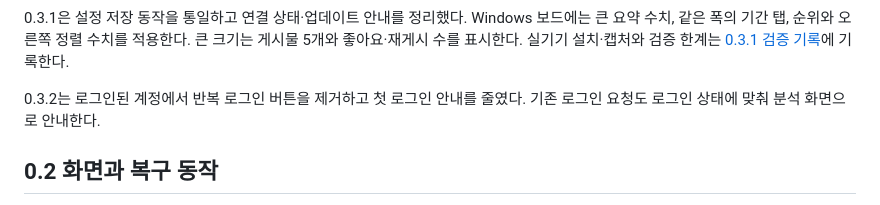
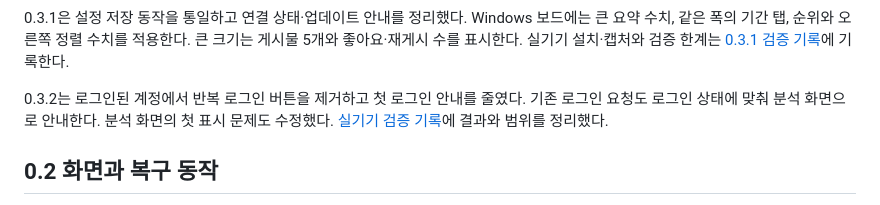
Before and after one commit to yooongZa/xbar, a Markdown page: windows/README.md, the part around the change. Drawn GitHub-style.

Commit message:
Record Windows login UX and first-frame device validation

```diff
--- a/windows/README.md
+++ b/windows/README.md
@@ -19,7 +19,7 @@ GitHub 배포판의 **Windows Widgets Board 위젯은 Developer Mode(개발자
 
 0.3.1은 설정 저장 동작을 통일하고 연결 상태·업데이트 안내를 정리했다. Windows 보드에는 큰 요약 수치, 같은 폭의 기간 탭, 순위와 오른쪽 정렬 수치를 적용한다. 큰 크기는 게시물 5개와 좋아요·재게시 수를 표시한다. 실기기 설치·캡처와 검증 한계는 [0.3.1 검증 기록](VALIDATION-0.3.1.md)에 기록한다.
 
-0.3.2는 로그인된 계정에서 반복 로그인 버튼을 제거하고 첫 로그인 안내를 줄였다. 기존 로그인 요청도 로그인 상태에 맞춰 분석 화면으로 안내한다.
+0.3.2는 로그인된 계정에서 반복 로그인 버튼을 제거하고 첫 로그인 안내를 줄였다. 기존 로그인 요청도 로그인 상태에 맞춰 분석 화면으로 안내한다. 분석 화면의 첫 표시 문제도 수정했다. [실기기 검증 기록](VALIDATION-0.3.2.md)에 결과와 범위를 정리했다.
 
 ## 0.2 화면과 복구 동작
 
```
Also changed, not shown: windows/VALIDATION-0.3.2.md (added, +42 -0 lines).
